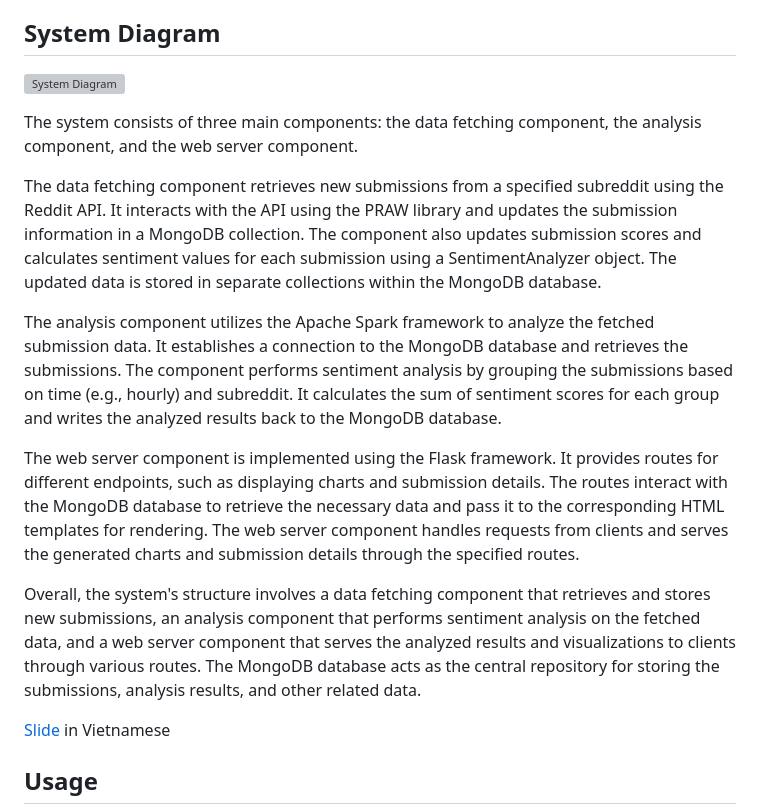
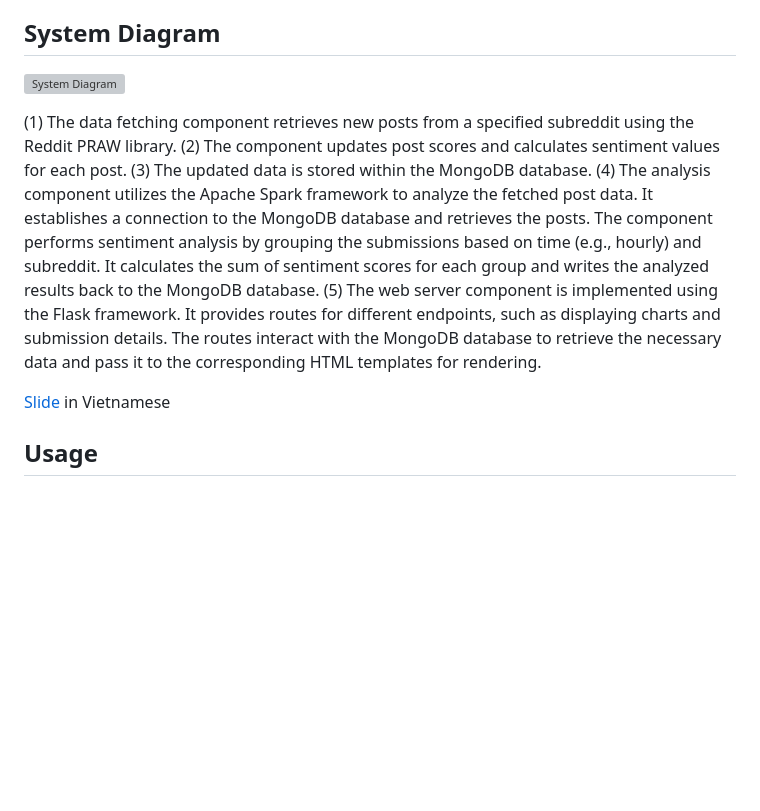
Before and after one commit to cuhuuhoang/reddit-analyzer, a Markdown page: README.md, the part around one of its changes. GitHub-like rendering; blank space fills up the shorter version; grey boxes are pictures that could not be loaded.

```diff
--- a/README.md
+++ b/README.md
@@ -12,13 +12,9 @@ Check out the live demo of Reddit Analyzer: [Demo Link](https://reddit.ikuhi.com
 
-The system consists of three main components: the data fetching component, the analysis component, and the web server component.
-
-The data fetching component retrieves new submissions from a specified subreddit using the Reddit API. It interacts with the API using the PRAW library and updates the submission information in a MongoDB collection. The component also updates submission scores and calculates sentiment values for each submission using a SentimentAnalyzer object. The updated data is stored in separate collections within the MongoDB database.
-
-The analysis component utilizes the Apache Spark framework to analyze the fetched submission data. It establishes a connection to the MongoDB database and retrieves the submissions. The component performs sentiment analysis by grouping the submissions based on time (e.g., hourly) and subreddit. It calculates the sum of sentiment scores for each group and writes the analyzed results back to the MongoDB database.
-
-The web server component is implemented using the Flask framework. It provides routes for different endpoints, such as displaying charts and submission details. The routes interact with the MongoDB database to retrieve the necessary data and pass it to the corresponding HTML templates for rendering. The web server component handles requests from clients and serves the generated charts and submission details through the specified routes.
-
-Overall, the system's structure involves a data fetching component that retrieves and stores new submissions, an analysis component that performs sentiment analysis on the fetched data, and a web server component that serves the analyzed results and visualizations to clients through various routes. The MongoDB database acts as the central repository for storing the submissions, analysis results, and other related data.
+(1) The data fetching component retrieves new posts from a specified subreddit using the Reddit PRAW library.
+(2) The component updates post scores and calculates sentiment values for each post.
+(3) The updated data is stored within the MongoDB database.
+(4) The analysis component utilizes the Apache Spark framework to analyze the fetched post data. It establishes a connection to the MongoDB database and retrieves the posts. The component performs sentiment analysis by grouping the submissions based on time (e.g., hourly) and subreddit. It calculates the sum of sentiment scores for each group and writes the analyzed results back to the MongoDB database.
+(5) The web server component is implemented using the Flask framework. It provides routes for different endpoints, such as displaying charts and submission details. The routes interact with the MongoDB database to retrieve the necessary data and pass it to the corresponding HTML templates for rendering.
 
 [Slide](https://docs.google.com/presentation/d/17lG2dDLDoovDo2uMZcyHC-xHwkkPQ48E5lBV0djGDTc/edit?usp=sharing) in Vietnamese
 
```
Also changed, not shown: other parts of README.md (+1 -1 lines).
